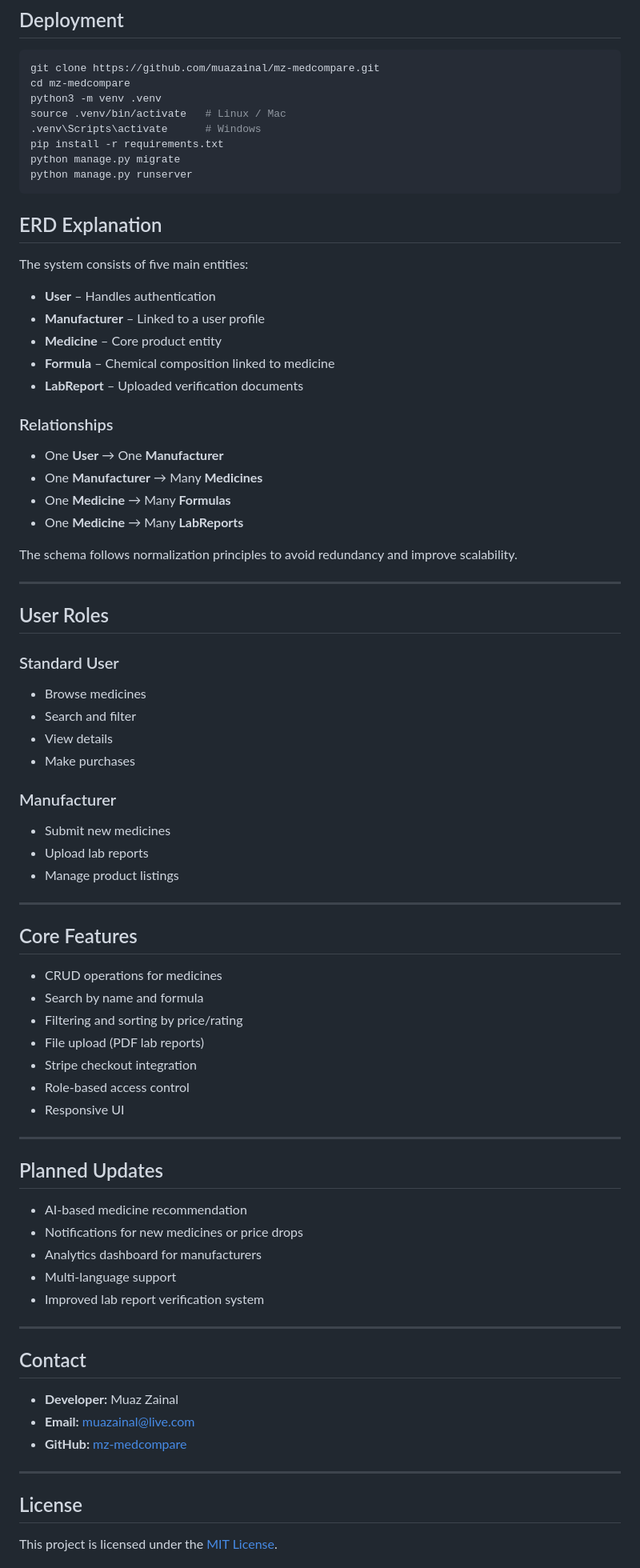
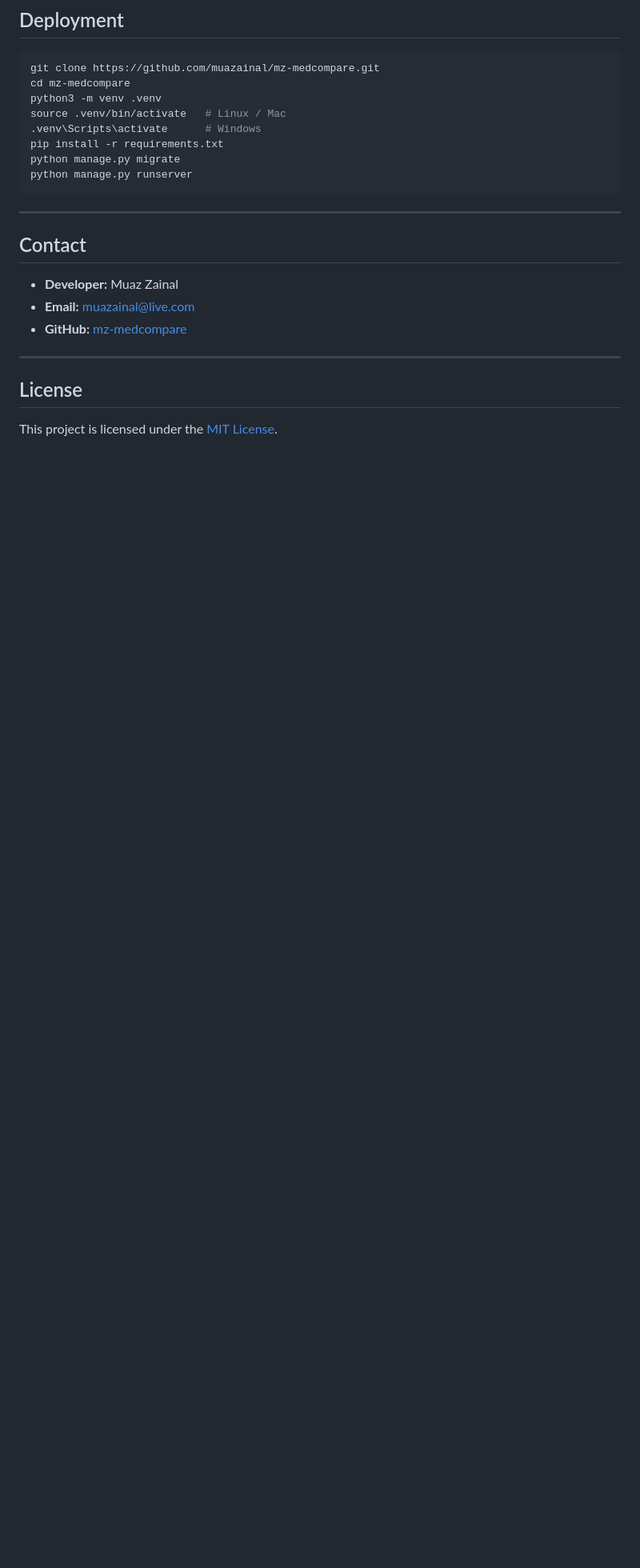
Before and after one commit to muazainal/mz-medcompare, a Markdown page: README.md, the part around the change. Shown at 80% size. GitHub-like rendering; blank space fills up the shorter version.

Commit message:
Clean up README by removing ERD and user roles
Removed detailed ERD explanation and user roles sections from the README.

````diff
--- a/README.md
+++ b/README.md
@@ -96,66 +96,6 @@ pip install -r requirements.txt
 python manage.py migrate
 python manage.py runserver
 ```
-
-
-## ERD Explanation
-
-The system consists of five main entities:
-
-- **User** – Handles authentication
-- **Manufacturer** – Linked to a user profile
-- **Medicine** – Core product entity
-- **Formula** – Chemical composition linked to medicine
-- **LabReport** – Uploaded verification documents
-
-### Relationships
-
-- One **User** → One **Manufacturer**
-- One **Manufacturer** → Many **Medicines**
-- One **Medicine** → Many **Formulas**
-- One **Medicine** → Many **LabReports**
-
-The schema follows normalization principles to avoid redundancy and improve scalability.
-
----
-
-## User Roles
-
-### Standard User
-
-- Browse medicines
-- Search and filter
-- View details
-- Make purchases
-
-### Manufacturer
-
-- Submit new medicines
-- Upload lab reports
-- Manage product listings
-
----
-
-## Core Features
-
-- CRUD operations for medicines
-- Search by name and formula
-- Filtering and sorting by price/rating
-- File upload (PDF lab reports)
-- Stripe checkout integration
-- Role-based access control
-- Responsive UI
-
----
-
-## Planned Updates
-
-- AI-based medicine recommendation
-- Notifications for new medicines or price drops
-- Analytics dashboard for manufacturers
-- Multi-language support
-- Improved lab report verification system
-
 ---
 
 ## Contact
````
